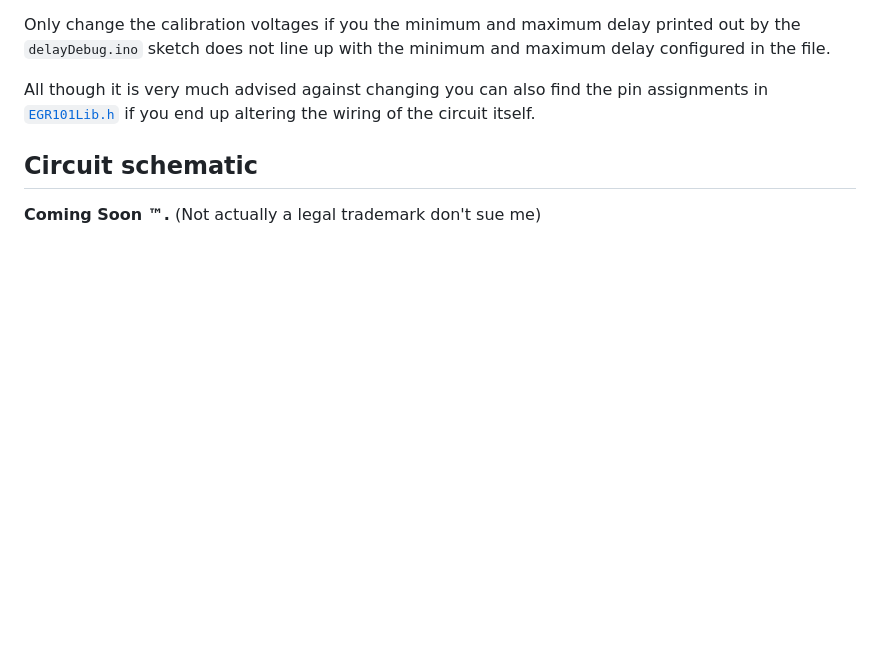
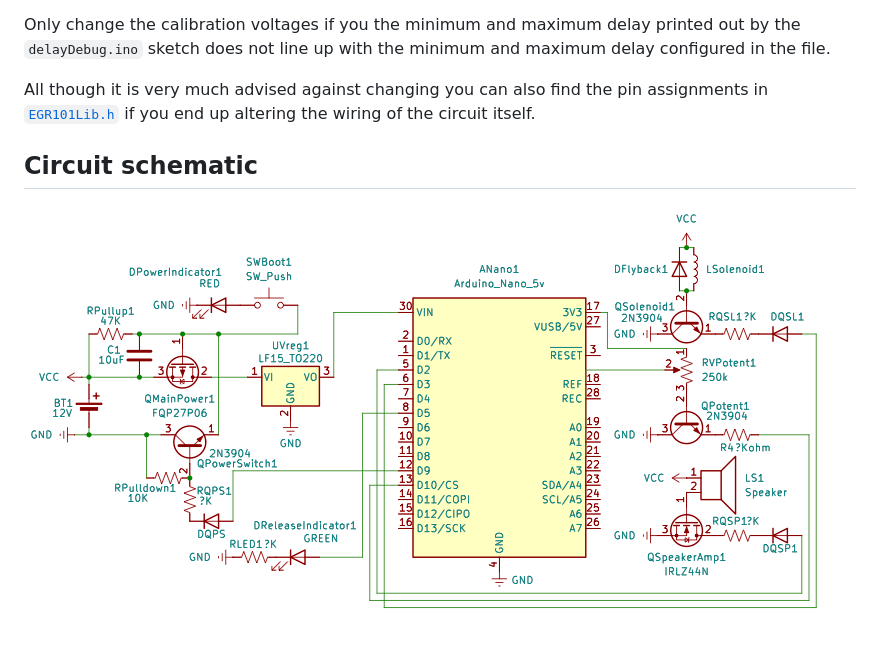
Before and after one commit to BrendanO123/EGR101, a Markdown page: README.md, the part around the change. Drawn GitHub-style; pictures changed too: Img/EGR101Cropped.png (added); blank space fills up the shorter version.

Commit message:
Added schematic to README

```diff
--- a/README.md
+++ b/README.md
@@ -64,5 +64,4 @@ Only change the calibration voltages if you the minimum and maximum delay printe
 All though it is very much advised against changing you can also find the pin assignments in [`EGR101Lib.h`](src/main/EGR101Lib/EGR101Lib.h) if you end up altering the wiring of the circuit itself.
 
 ## Circuit schematic
-
-**Coming Soon &trade;.** (Not actually a legal trademark don't sue me)
+[![Circuit Diagram](Img/EGR101Cropped.png)](Schematic/EGR101.pdf)
```
Also changed, not shown: Img/EGR101.png (added), 1 other file.
